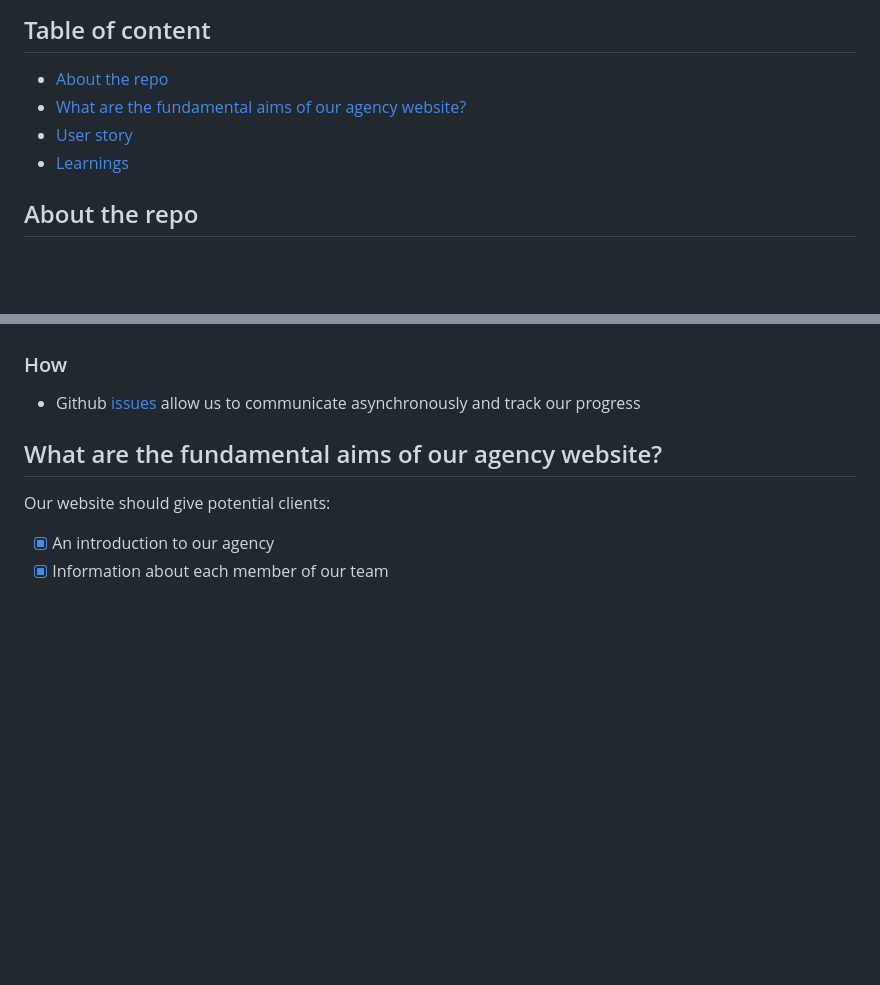
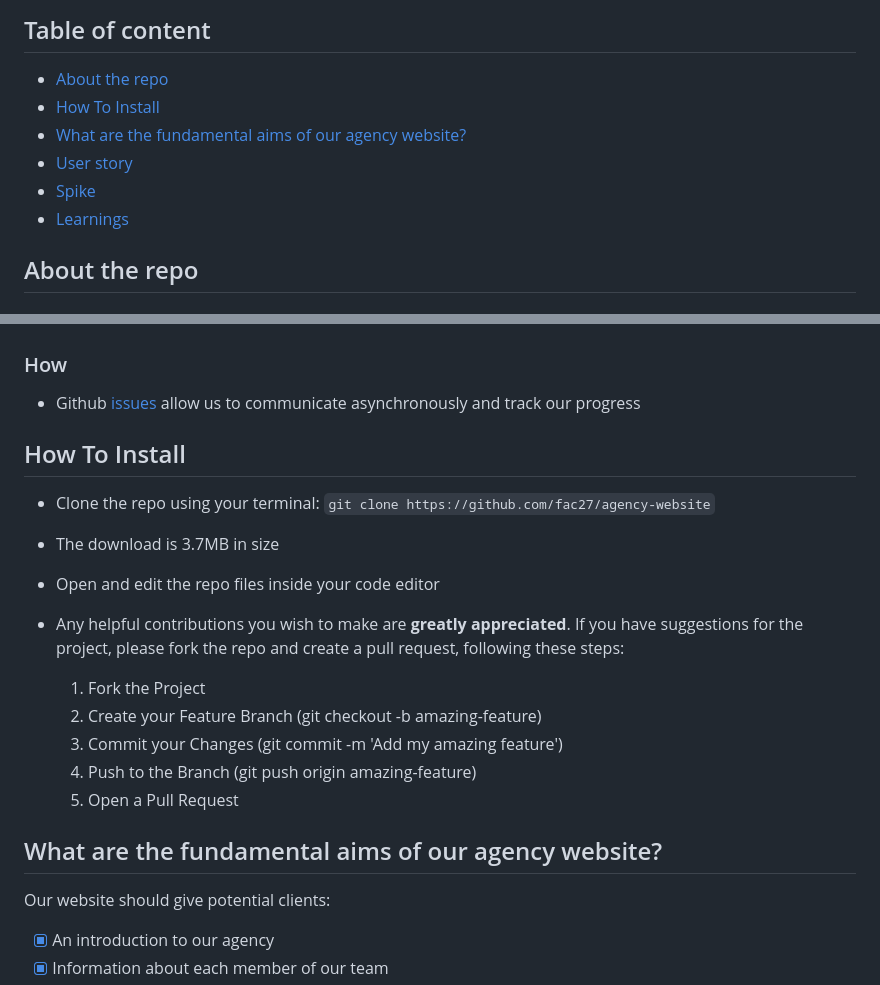
Before and after one commit to fac27/agency-website, a Markdown page: README.md, 2 parts joined by grey strips. Rendered like a GitHub page; blank space fills up the shorter version.

Commit message:
readme install updates
relates #64

```diff
--- a/README.md
+++ b/README.md
@@ -4,8 +4,10 @@
 ## Table of content
 
 - [About the repo](#about-the-repo)
+- [How To Install](#how-to-install)
 - [What are the fundamental aims of our agency website?](#what-are-the-fundamental-aims-of-our-agency-website)
 - [User story](#user-story)
+- [Spike](#spike)
 - [Learnings](#learnings)
 
 ## About the repo
@@ -21,6 +23,22 @@
 
 ### How
 - Github [issues](https://github.com/fac27/agency-website/issues) allow us to communicate asynchronously and track our progress
+
+## How To Install
+
+- Clone the repo using your terminal:
+`git clone https://github.com/fac27/agency-website`
+ * The download is 3.7MB in size
+
+- Open and edit the repo files inside your code editor
+
+- Any helpful contributions you wish to make are **greatly appreciated**. If you have suggestions for the project, please fork the repo and create a pull request, following these steps:
+
+    1. Fork the Project
+    2. Create your Feature Branch (git checkout -b amazing-feature)
+    3. Commit your Changes (git commit -m 'Add my amazing feature')
+    4. Push to the Branch (git push origin amazing-feature)
+    5. Open a Pull Request
 
 ## What are the fundamental aims of our agency website?
 
```
